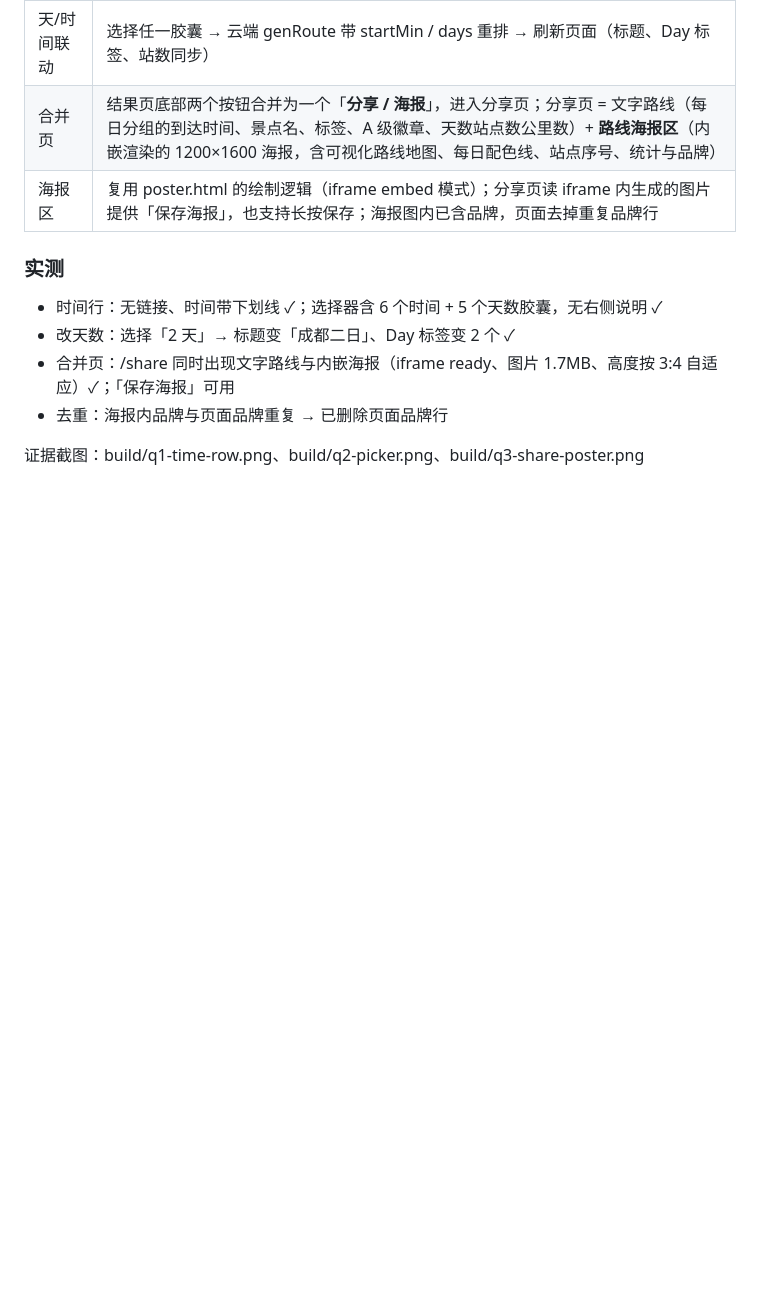
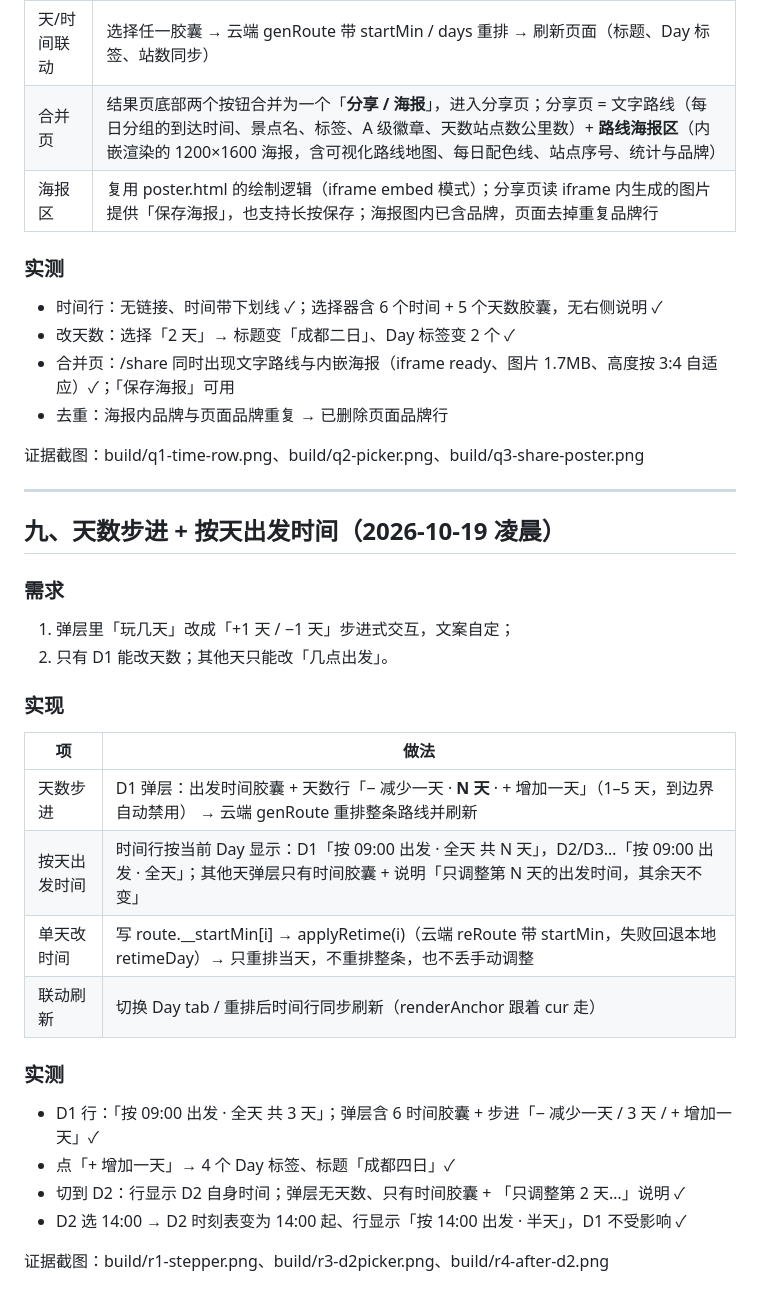
Before and after one commit to Guan0909/ddlt-web, a Markdown page: docs/ui-ux-review.md, the part around the change. GitHub-like rendering; blank space fills up the shorter version.

Commit message:
docs: 天数步进与按天出发时间记录

```diff
--- a/docs/ui-ux-review.md
+++ b/docs/ui-ux-review.md
@@ -214,3 +214,27 @@
 - 去重：海报内品牌与页面品牌重复 → 已删除页面品牌行
 
 证据截图：build/q1-time-row.png、build/q2-picker.png、build/q3-share-poster.png
+
+---
+
+## 九、天数步进 + 按天出发时间（2026-10-19 凌晨）
+
+### 需求
+1. 弹层里「玩几天」改成「+1 天 / −1 天」步进式交互，文案自定；
+2. 只有 D1 能改天数；其他天只能改「几点出发」。
+
+### 实现
+| 项 | 做法 |
+|---|---|
+| 天数步进 | D1 弹层：出发时间胶囊 + 天数行「− 减少一天 · **N 天** · + 增加一天」（1–5 天，到边界自动禁用） → 云端 genRoute 重排整条路线并刷新 |
+| 按天出发时间 | 时间行按当前 Day 显示：D1「按 09:00 出发 · 全天 共 N 天」，D2/D3…「按 09:00 出发 · 全天」；其他天弹层只有时间胶囊 + 说明「只调整第 N 天的出发时间，其余天不变」 |
+| 单天改时间 | 写 route.__startMin[i] → applyRetime(i)（云端 reRoute 带 startMin，失败回退本地 retimeDay）→ 只重排当天，不重排整条，也不丢手动调整 |
+| 联动刷新 | 切换 Day tab / 重排后时间行同步刷新（renderAnchor 跟着 cur 走） |
+
+### 实测
+- D1 行：「按 09:00 出发 · 全天 共 3 天」；弹层含 6 时间胶囊 + 步进「− 减少一天 / 3 天 / + 增加一天」✓
+- 点「+ 增加一天」→ 4 个 Day 标签、标题「成都四日」✓
+- 切到 D2：行显示 D2 自身时间；弹层无天数、只有时间胶囊 + 「只调整第 2 天…」说明 ✓
+- D2 选 14:00 → D2 时刻表变为 14:00 起、行显示「按 14:00 出发 · 半天」，D1 不受影响 ✓
+
+证据截图：build/r1-stepper.png、build/r3-d2picker.png、build/r4-after-d2.png
```
